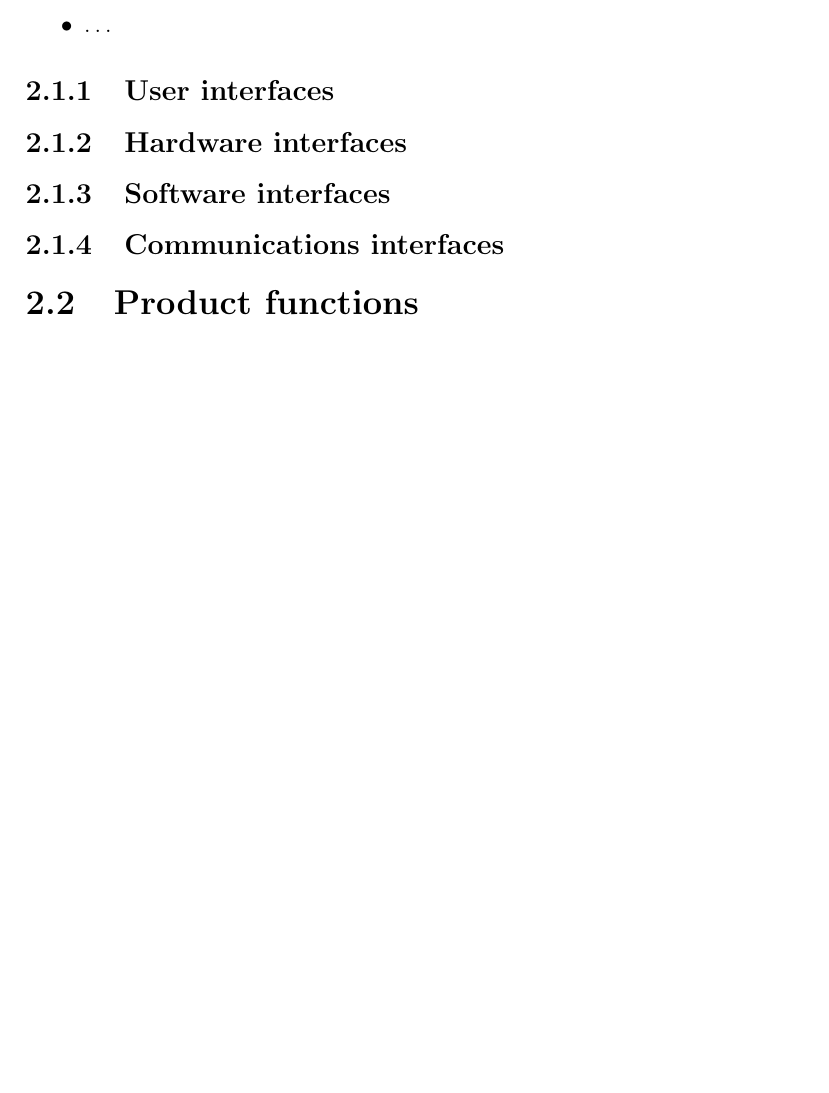
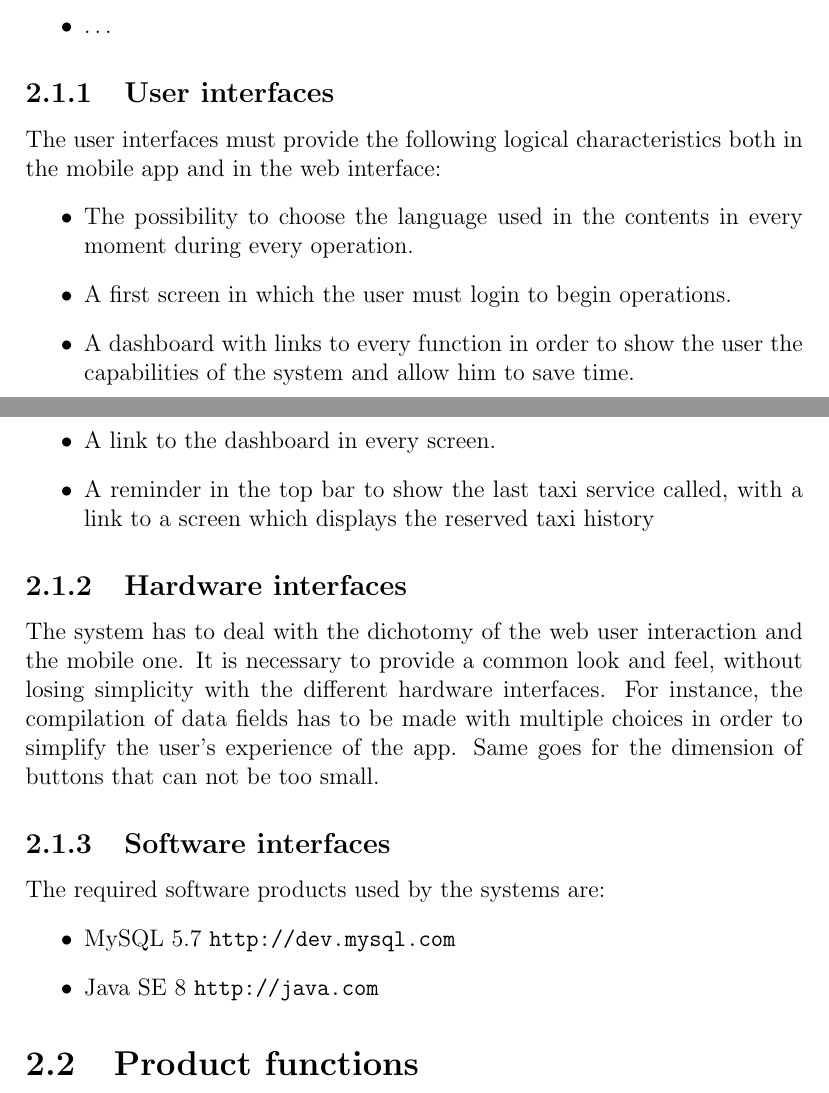
Before and after one commit to pietrodn/se2-mytaxiservice, a LaTeX document (rasd/main.tex, which reads rasd/overall_description/perspective.tex): part of page 7 of 18 before the commit and two parts of pages 7 and 8 of 19 after it, the two joined at a grey line, cut so that both start at the same text, the shorter picture padded with empty space. Compiled offline with pdfLaTeX.

Commit message:
Product Perspective 2.1 subsections
Draft of the section

```diff
--- a/rasd/overall_description/perspective.tex
+++ b/rasd/overall_description/perspective.tex
@@ -9,8 +9,24 @@ The web applications works on any web server that supports PHP. The mobile appli
 
 %TODO block diagram
 
-%TODO subsections (Alex)
+%  Alex
 \subsection{User interfaces}
+The user interfaces must provide the following logical characteristics both in the mobile app and in the web interface:
+\begin{itemize}
+\item The possibility to choose the language used in the contents in every moment during every operation.
+\item A first screen in which the user must login to begin operations.
+\item A dashboard with links to every function in order to show the user the capabilities of the system and allow him to save time.
+\item A link to the dashboard in every screen.
+\item A reminder in the top bar to show the last taxi service called, with a link to a screen which displays the reserved taxi history
+\end{itemize}
+
 \subsection{Hardware interfaces}
+The system has to deal with the dichotomy of the web user interaction and the mobile one. It is necessary to provide a common look and feel, without losing simplicity with the different hardware interfaces. For instance, the compilation of data fields has to be made with multiple choices in order to simplify the user's experience of the app. Same goes for the dimension of buttons that can not be too small.
+
 \subsection{Software interfaces}
-\subsection{Communications interfaces}
+The required software products used by the systems are:
+\begin{itemize}
+\item MySQL 5.7   \url{http://dev.mysql.com}
+\item Java SE 8   \url{http://java.com}
+\end{itemize}
+% TODO review Software interfaces and user interfaces for avoiding inconsistency
```
Also changed, not shown: rasd/main.pdf.
